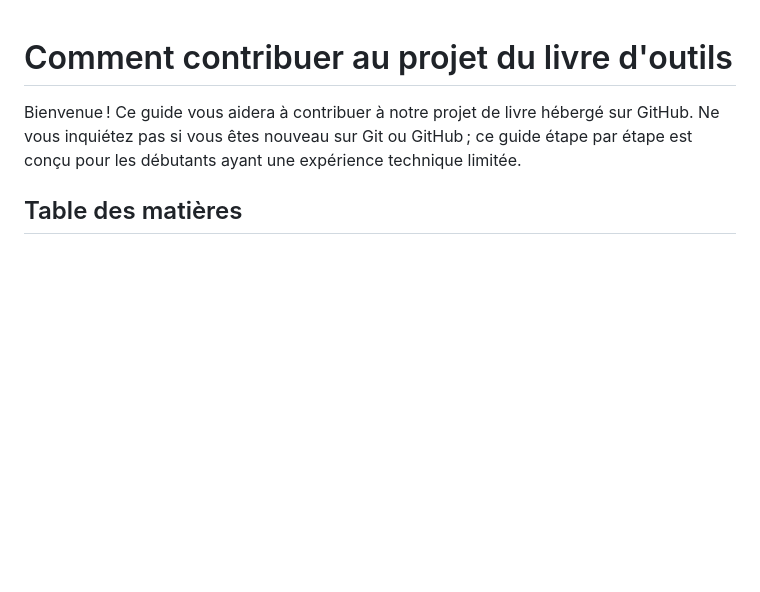
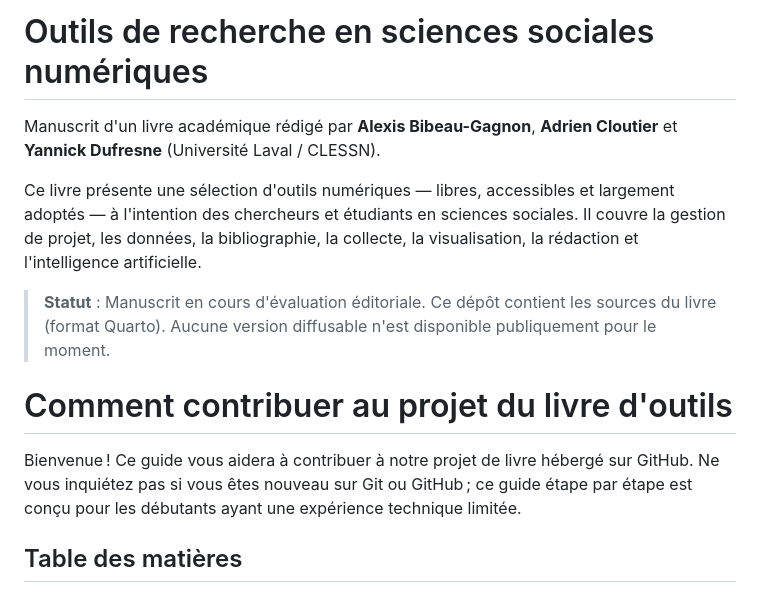
Before and after one commit to clessn/livre-outils, a Markdown page: README.md, the part around the change. Rendered like a GitHub page; blank space fills up the shorter version.

Commit message:
README : ajout présentation du livre et statut éditorial

```diff
--- a/README.md
+++ b/README.md
@@ -1,3 +1,17 @@
+
+# Outils de recherche en sciences sociales numériques
+
+Manuscrit d'un livre académique rédigé par **Alexis Bibeau-Gagnon**,
+**Adrien Cloutier** et **Yannick Dufresne** (Université Laval / CLESSN).
+
+Ce livre présente une sélection d'outils numériques — libres, accessibles
+et largement adoptés — à l'intention des chercheurs et étudiants en sciences
+sociales. Il couvre la gestion de projet, les données, la bibliographie,
+la collecte, la visualisation, la rédaction et l'intelligence artificielle.
+
+> **Statut** : Manuscrit en cours d'évaluation éditoriale. Ce dépôt contient
+> les sources du livre (format Quarto). Aucune version diffusable n'est
+> disponible publiquement pour le moment.
 
 <!-- badges: start -->
 <!-- badges: end -->
```
